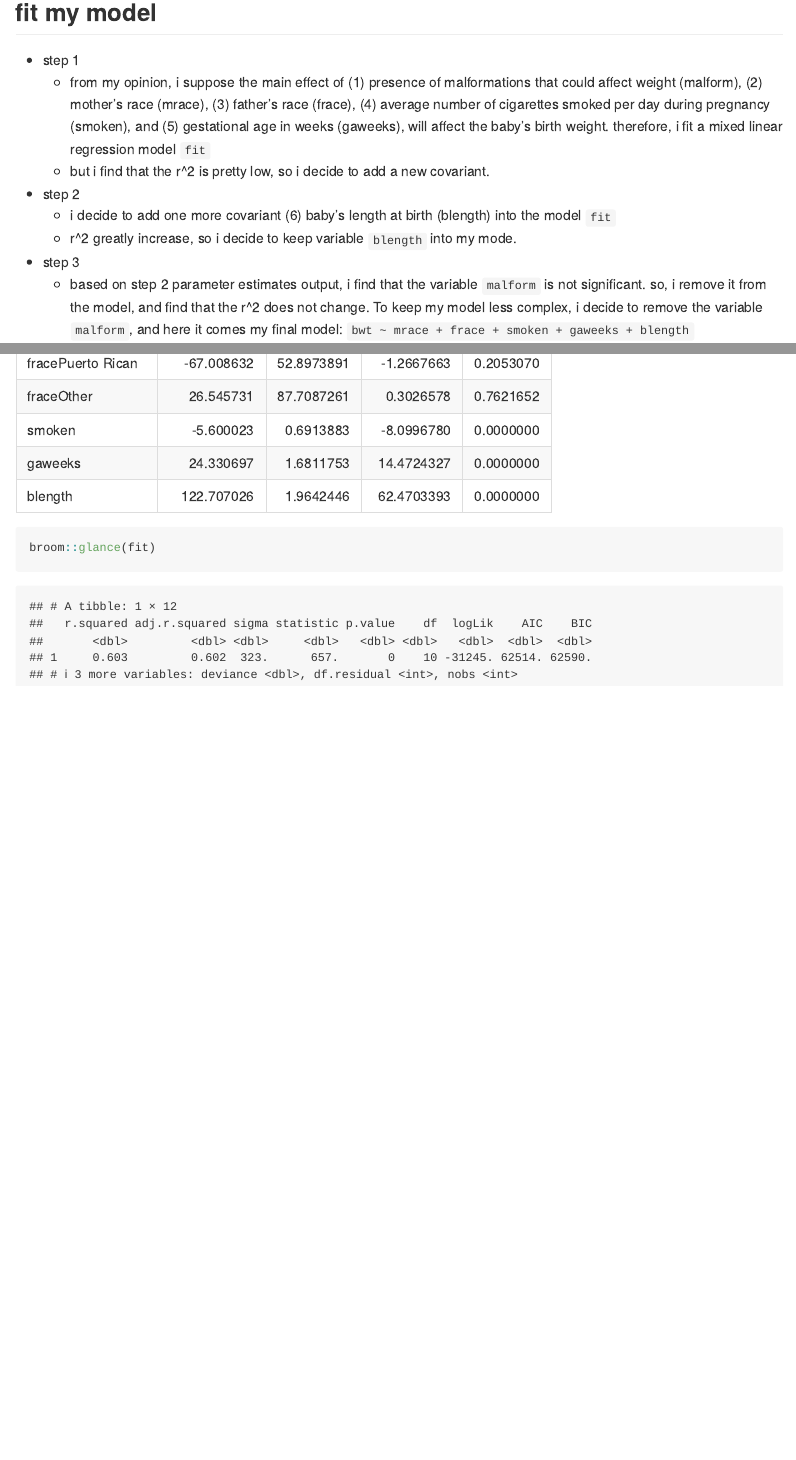
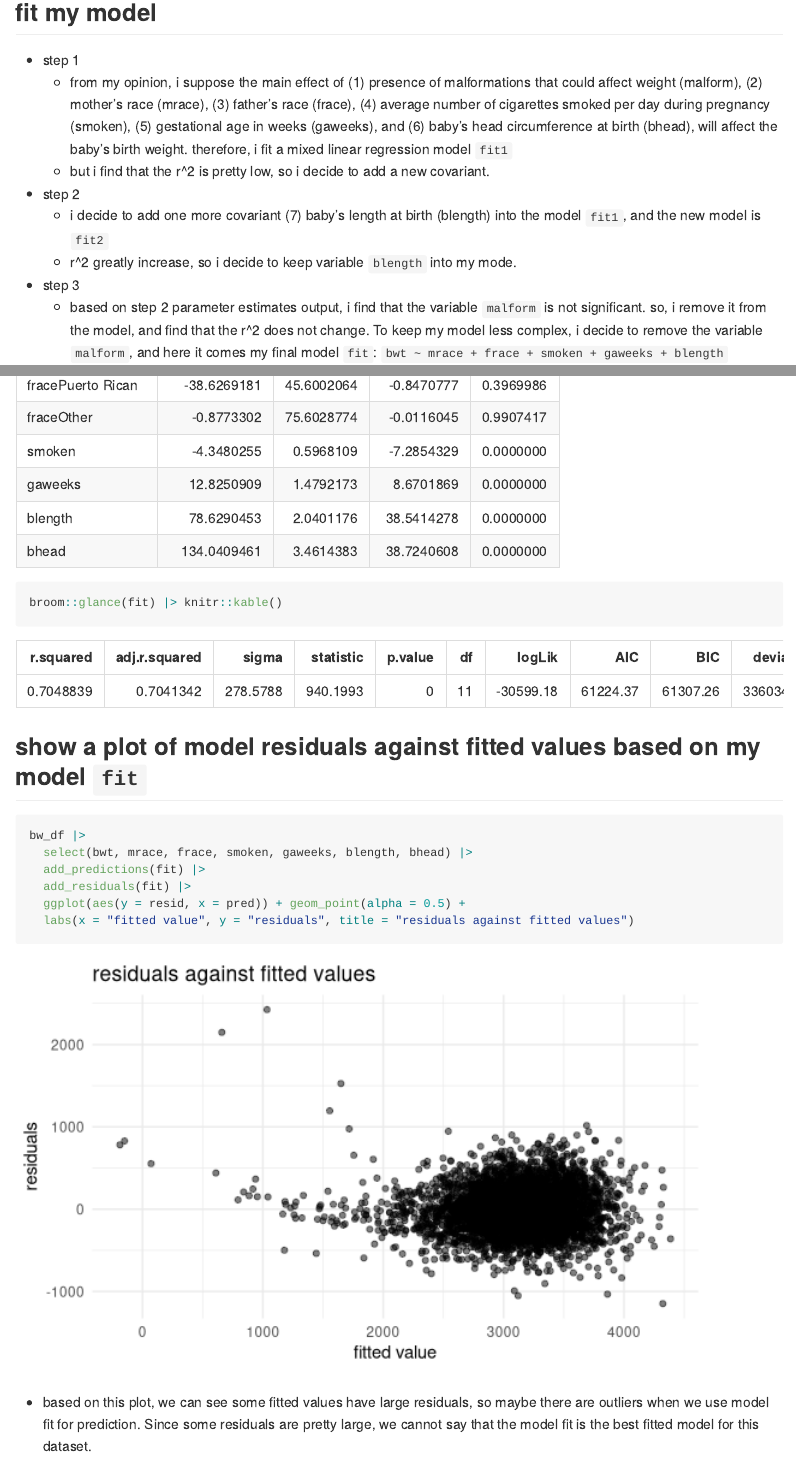
Before and after one commit to Pengshihui99/p8105_hw6_sp4170, an R Markdown document (p8105_hw6_sp4170.Rmd): the page in a window 1100 px wide, from 5160 px down, and a second part further down, joined at a grey line. Rendered offline with R 4.5, knitr and Pandoc, with nearby package versions; some code elsewhere in the file could not run offline; long lines of code are wrapped; column names are cleaned by a stand-in for the janitor package.

Commit message:
show a plot of model residuals against fitted values based on my model `fit`

````diff
--- a/p8105_hw6_sp4170.Rmd
+++ b/p8105_hw6_sp4170.Rmd
@@ -206,11 +206,11 @@ colSums(is.na(bw_df))
 ## fit my model
 
 * step 1
-  * from my opinion, i suppose the main effect of (1) presence of malformations that could affect weight (malform), (2) mother’s race (mrace), (3) father’s race (frace), (4) average number of cigarettes smoked per day during pregnancy (smoken), and (5) gestational age in weeks (gaweeks), will affect the baby’s birth weight. therefore, i fit a mixed linear regression model `fit`
+  * from my opinion, i suppose the main effect of (1) presence of malformations that could affect weight (malform), (2) mother’s race (mrace), (3) father’s race (frace), (4) average number of cigarettes smoked per day during pregnancy (smoken), (5) gestational age in weeks (gaweeks), and (6) baby’s head circumference at birth (bhead), will affect the baby’s birth weight. therefore, i fit a mixed linear regression model `fit1`
   * but i find that the r^2 is pretty low, so i decide to add a new covariant.
 * step 2
-  * i decide to add one more covariant (6) baby’s length at birth (blength) into the model `fit`
+  * i decide to add one more covariant (7) baby’s length at birth (blength) into the model `fit1`, and the new model is `fit2`
   * r^2 greatly increase, so i decide to keep variable `blength` into my mode.
 * step 3
-  * based on step 2 parameter estimates output, i find that the variable `malform` is not significant. so, i remove it from the model, and find that the r^2 does not change. To keep my model less complex, i decide to remove the variable `malform`, and here it comes my final model: `bwt ~ mrace + frace + smoken + gaweeks + blength`
+  * based on step 2 parameter estimates output, i find that the variable `malform` is not significant. so, i remove it from the model, and find that the r^2 does not change. To keep my model less complex, i decide to remove the variable `malform`, and here it comes my final model `fit`: `bwt ~ mrace + frace + smoken + gaweeks + blength`
 ```{r}
@@ -218,2 +228,4 @@ fit = lm(bwt ~ malform + mrace + frace + smoken + gaweeks, data = bw_df)
 
 broom::tidy(fit) |> knitr::kable()
+broom::glance(fit) |> knitr::kable()
+```
@@ -221,5 +232,10 @@ broom::glance(fit)
 
-fit = lm(bwt ~ malform + mrace + frace + smoken + gaweeks + blength, data = bw_df)
+## show a plot of model residuals against fitted values based on my model `fit`
 
-broom::tidy(fit) |> knitr::kable()
-broom::glance(fit)
+```{r}
+bw_df |>
+  select(bwt, mrace, frace, smoken, gaweeks, blength, bhead) |>
+  add_predictions(fit) |>
+  add_residuals(fit) |>
+  ggplot(aes(y = resid, x = pred)) + geom_point(alpha = 0.5) +
+  labs(x = "fitted value", y = "residuals", title = "residuals against fitted values")
@@ -230,2 +244 @@ broom::tidy(fit) |> knitr::kable()
-broom::glance(fit)
-```
+* based on this plot, we can see some fitted values have large residuals, so maybe there are outliers when we use model fit for prediction. Since some residuals are pretty large, we cannot say that the model fit is the best fitted model for this dataset.
````
Also changed, not shown: p8105_hw6_sp4170.md, p8105_hw6_sp4170_files/figure-gfm/unnamed-chunk-12-1.png (added), p8105_hw6_sp4170.Rmd (17 more changed lines).
